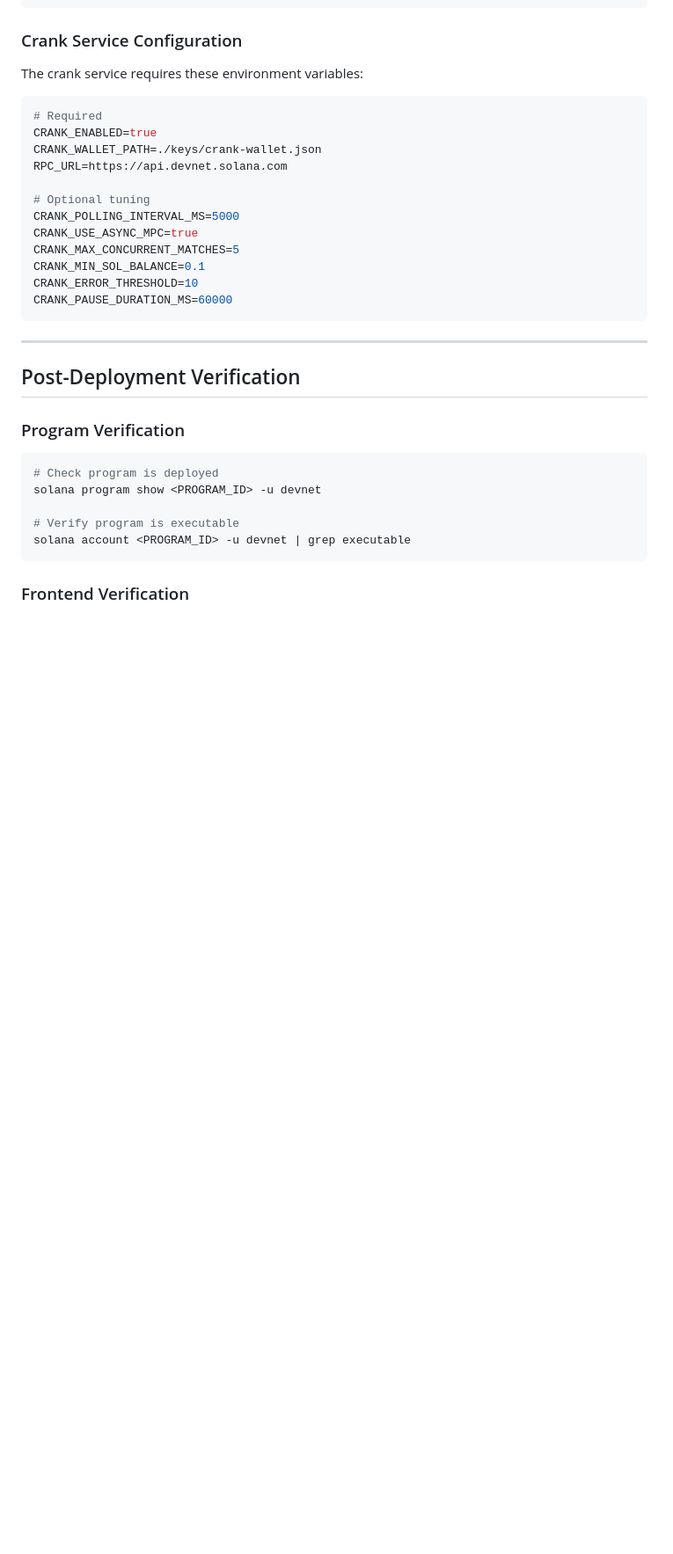
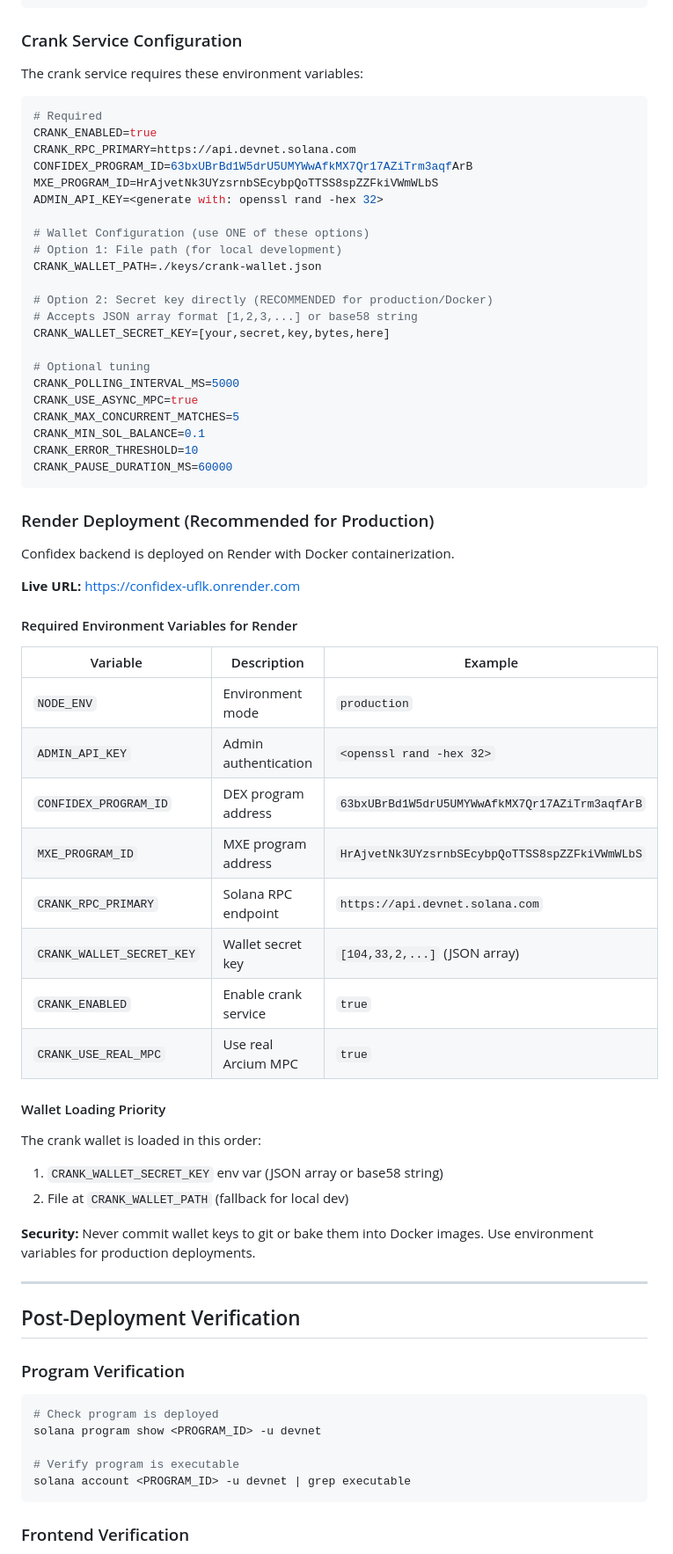
Before and after one commit to Jerome2332/confidex, a Markdown page: project-docs/deployment/DEPLOYMENT.md, the part around one of its changes. Shown at 88% size. Rendered like a GitHub page; blank space fills up the shorter version.

````diff
--- a/project-docs/deployment/DEPLOYMENT.md
+++ b/project-docs/deployment/DEPLOYMENT.md
@@ -271,8 +271,18 @@ The crank service requires these environment variables:
 ```env
 # Required
 CRANK_ENABLED=true
+CRANK_RPC_PRIMARY=https://api.devnet.solana.com
+CONFIDEX_PROGRAM_ID=63bxUBrBd1W5drU5UMYWwAfkMX7Qr17AZiTrm3aqfArB
+MXE_PROGRAM_ID=HrAjvetNk3UYzsrnbSEcybpQoTTSS8spZZFkiVWmWLbS
+ADMIN_API_KEY=<generate with: openssl rand -hex 32>
+
+# Wallet Configuration (use ONE of these options)
+# Option 1: File path (for local development)
 CRANK_WALLET_PATH=./keys/crank-wallet.json
-RPC_URL=https://api.devnet.solana.com
+
+# Option 2: Secret key directly (RECOMMENDED for production/Docker)
+# Accepts JSON array format [1,2,3,...] or base58 string
+CRANK_WALLET_SECRET_KEY=[your,secret,key,bytes,here]
 
 # Optional tuning
 CRANK_POLLING_INTERVAL_MS=5000
@@ -282,6 +292,33 @@ CRANK_MIN_SOL_BALANCE=0.1
 CRANK_ERROR_THRESHOLD=10
 CRANK_PAUSE_DURATION_MS=60000
 ```
+
+### Render Deployment (Recommended for Production)
+
+Confidex backend is deployed on Render with Docker containerization.
+
+**Live URL:** https://confidex-uflk.onrender.com
+
+#### Required Environment Variables for Render
+
+| Variable | Description | Example |
+|----------|-------------|---------|
+| `NODE_ENV` | Environment mode | `production` |
+| `ADMIN_API_KEY` | Admin authentication | `<openssl rand -hex 32>` |
+| `CONFIDEX_PROGRAM_ID` | DEX program address | `63bxUBrBd1W5drU5UMYWwAfkMX7Qr17AZiTrm3aqfArB` |
+| `MXE_PROGRAM_ID` | MXE program address | `HrAjvetNk3UYzsrnbSEcybpQoTTSS8spZZFkiVWmWLbS` |
+| `CRANK_RPC_PRIMARY` | Solana RPC endpoint | `https://api.devnet.solana.com` |
+| `CRANK_WALLET_SECRET_KEY` | Wallet secret key | `[104,33,2,...]` (JSON array) |
+| `CRANK_ENABLED` | Enable crank service | `true` |
+| `CRANK_USE_REAL_MPC` | Use real Arcium MPC | `true` |
+
+#### Wallet Loading Priority
+
+The crank wallet is loaded in this order:
+1. `CRANK_WALLET_SECRET_KEY` env var (JSON array or base58 string)
+2. File at `CRANK_WALLET_PATH` (fallback for local dev)
+
+**Security:** Never commit wallet keys to git or bake them into Docker images. Use environment variables for production deployments.
 
 ---
 
````
Also changed, not shown: other parts of project-docs/deployment/DEPLOYMENT.md (+7 -4 lines), README.md (+19 -7 lines), project-docs/HACKATHON_SHOWCASE.md (+38 -1 lines).
